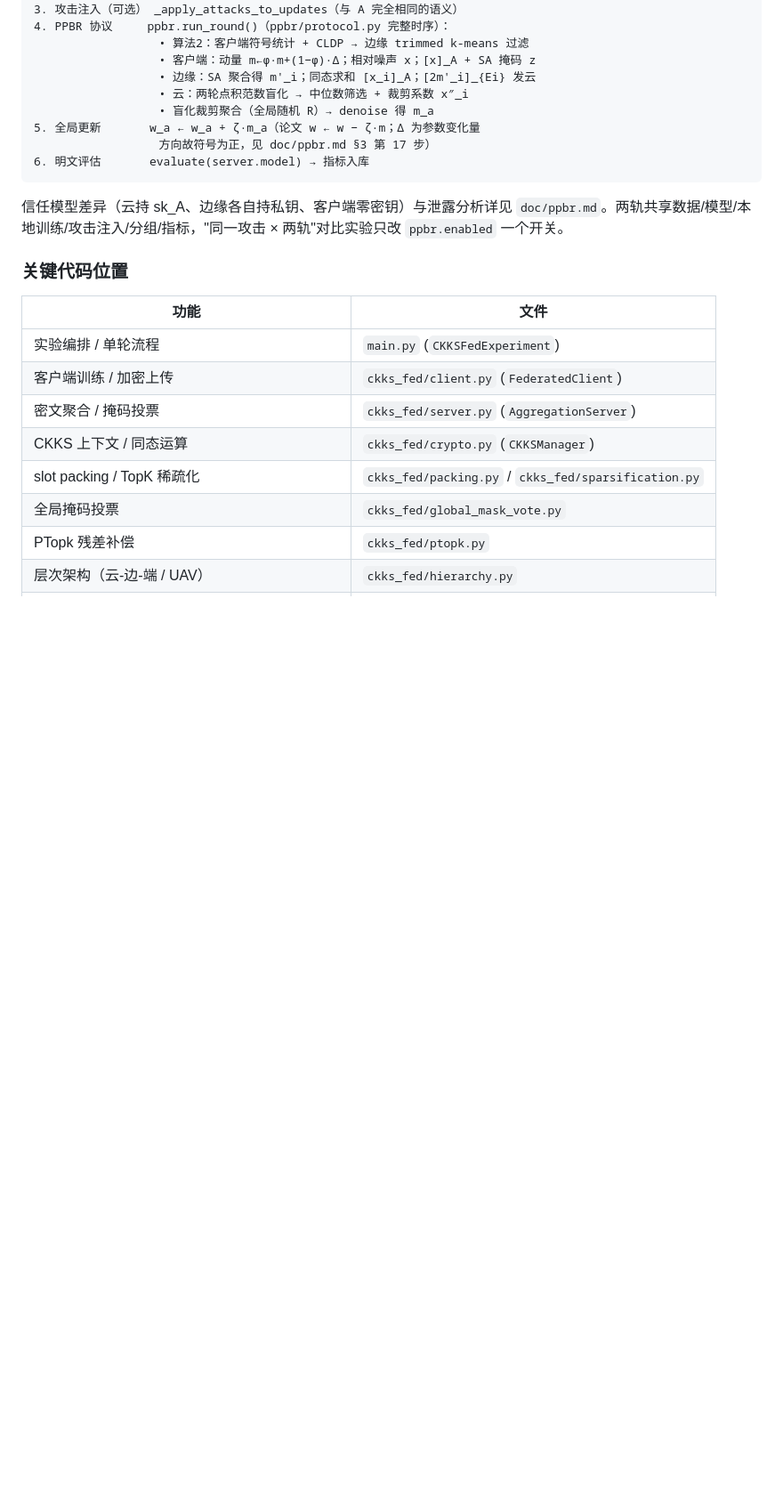
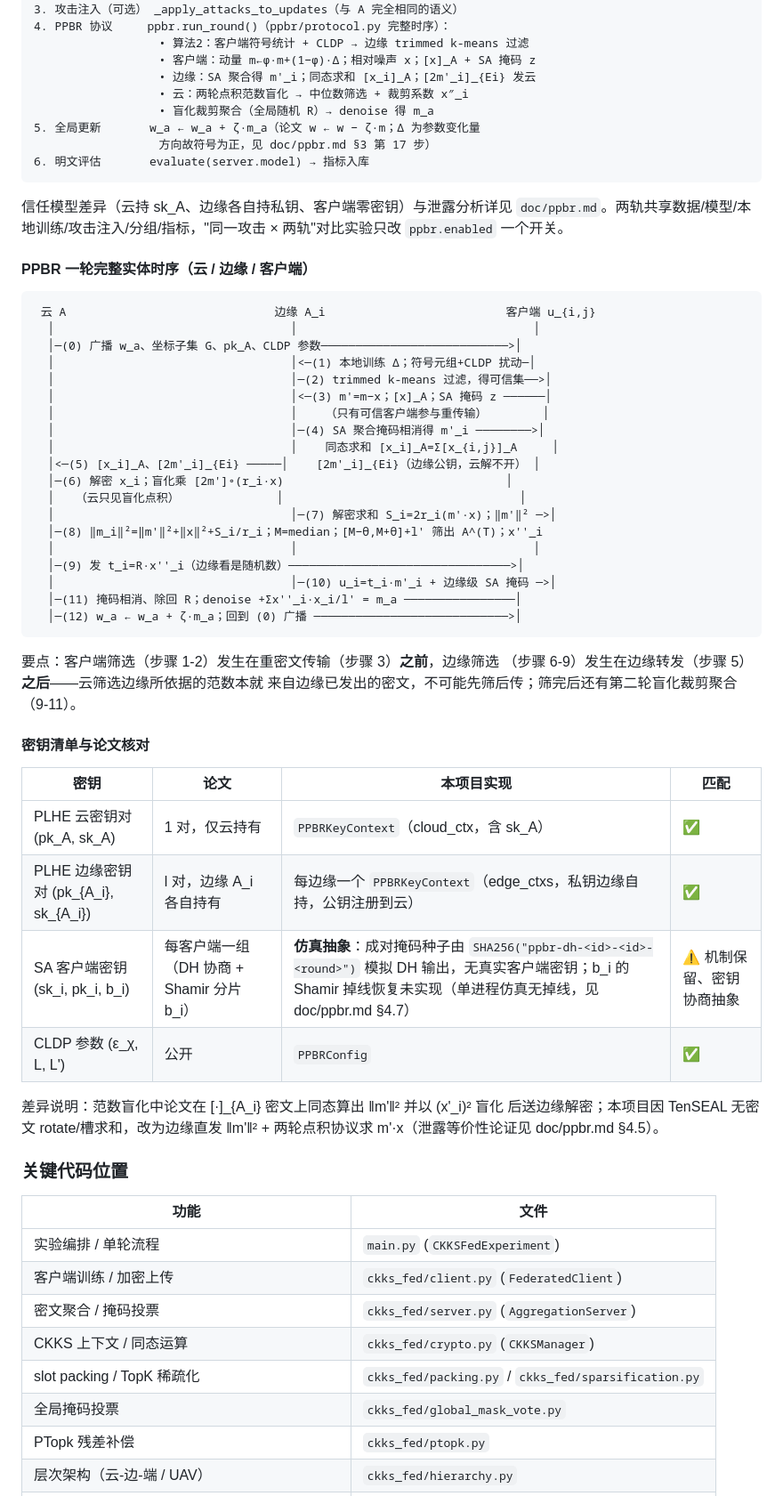
Before and after one commit to SZY12021130/HFL-Attack, a Markdown page: README.md, the part around the change. Shown at 89% size. Rendered like a GitHub page; blank space fills up the shorter version.

Commit message:
README 增加 PPBR 完整实体时序图与密钥清单（与论文核对）
- 一轮协议的云/边缘/客户端 12 步交互时序图，明确两轮筛选与传输的
  先后关系：客户端筛选在重密文传输之前，边缘筛选在边缘转发之后
- 密钥清单：云 1 对 + 边缘 l 对与论文完全一致；客户端 SA 密钥以
  哈希种子模拟 DH 协商（掩码机制保留，Shamir 掉线恢复未实现）
- doc/ppbr.md 同步密钥核对表（§3.1）

````diff
--- a/README.md
+++ b/README.md
@@ -188,6 +188,47 @@ CKKSFedExperiment.__init__()
 `doc/ppbr.md`。两轨共享数据/模型/本地训练/攻击注入/分组/指标，"同一攻击 ×
 两轨"对比实验只改 `ppbr.enabled` 一个开关。
 
+#### PPBR 一轮完整实体时序（云 / 边缘 / 客户端）
+
+```
+ 云 A                              边缘 A_i                          客户端 u_{i,j}
+  │                                  │                                  │
+  │─(0) 广播 w_a、坐标子集 G、pk_A、CLDP 参数───────────────────────────>│
+  │                                  │<─(1) 本地训练 Δ；符号元组+CLDP 扰动─│
+  │                                  │─(2) trimmed k-means 过滤，得可信集──>│
+  │                                  │<─(3) m'=m−x；[x]_A；SA 掩码 z ──────│
+  │                                  │    （只有可信客户端参与重传输）        │
+  │                                  │─(4) SA 聚合掩码相消得 m'_i ────────>│
+  │                                  │    同态求和 [x_i]_A=Σ[x_{i,j}]_A     │
+  │<─(5) [x_i]_A、[2m'_i]_{Ei} ─────│    [2m'_i]_{Ei}（边缘公钥，云解不开） │
+  │─(6) 解密 x_i；盲化乘 [2m']∘(r_i·x)                                │
+  │   （云只见盲化点积）              │                                  │
+  │                                  │─(7) 解密求和 S_i=2r_i(m'·x)；‖m'‖² ─>│
+  │─(8) ‖m_i‖²=‖m'‖²+‖x‖²+S_i/r_i；M=median；[M−θ,M+θ]+l' 筛出 A^(T)；x''_i
+  │                                  │                                  │
+  │─(9) 发 t_i=R·x''_i（边缘看是随机数）────────────────────────────────>│
+  │                                  │─(10) u_i=t_i·m'_i + 边缘级 SA 掩码 ─>│
+  │─(11) 掩码相消、除回 R；denoise +Σx''_i·x_i/l' = m_a ────────────────│
+  │─(12) w_a ← w_a + ζ·m_a；回到 (0) 广播 ────────────────────────────>│
+```
+
+要点：客户端筛选（步骤 1-2）发生在重密文传输（步骤 3）**之前**，边缘筛选
+（步骤 6-9）发生在边缘转发（步骤 5）**之后**——云筛选边缘所依据的范数本就
+来自边缘已发出的密文，不可能先筛后传；筛完后还有第二轮盲化裁剪聚合（9-11）。
+
+#### 密钥清单与论文核对
+
+| 密钥 | 论文 | 本项目实现 | 匹配 |
+|------|------|-----------|------|
+| PLHE 云密钥对 (pk_A, sk_A) | 1 对，仅云持有 | `PPBRKeyContext`（cloud_ctx，含 sk_A） | ✅ |
+| PLHE 边缘密钥对 (pk_{A_i}, sk_{A_i}) | l 对，边缘 A_i 各自持有 | 每边缘一个 `PPBRKeyContext`（edge_ctxs，私钥边缘自持，公钥注册到云） | ✅ |
+| SA 客户端密钥 (sk_i, pk_i, b_i) | 每客户端一组（DH 协商 + Shamir 分片 b_i） | **仿真抽象**：成对掩码种子由 `SHA256("ppbr-dh-<id>-<id>-<round>")` 模拟 DH 输出，无真实客户端密钥；b_i 的 Shamir 掉线恢复未实现（单进程仿真无掉线，见 doc/ppbr.md §4.7） | ⚠️ 机制保留、密钥协商抽象 |
+| CLDP 参数 (ε_χ, L, L') | 公开 | `PPBRConfig` | ✅ |
+
+差异说明：范数盲化中论文在 [·]_{A_i} 密文上同态算出 ‖m'‖² 并以 (x'_i)² 盲化
+后送边缘解密；本项目因 TenSEAL 无密文 rotate/槽求和，改为边缘直发 ‖m'‖² +
+两轮点积协议求 m'·x（泄露等价性论证见 doc/ppbr.md §4.5）。
+
 ### 关键代码位置
 
 | 功能 | 文件 |
````
Also changed, not shown: doc/ppbr.md (+12 -0 lines).
